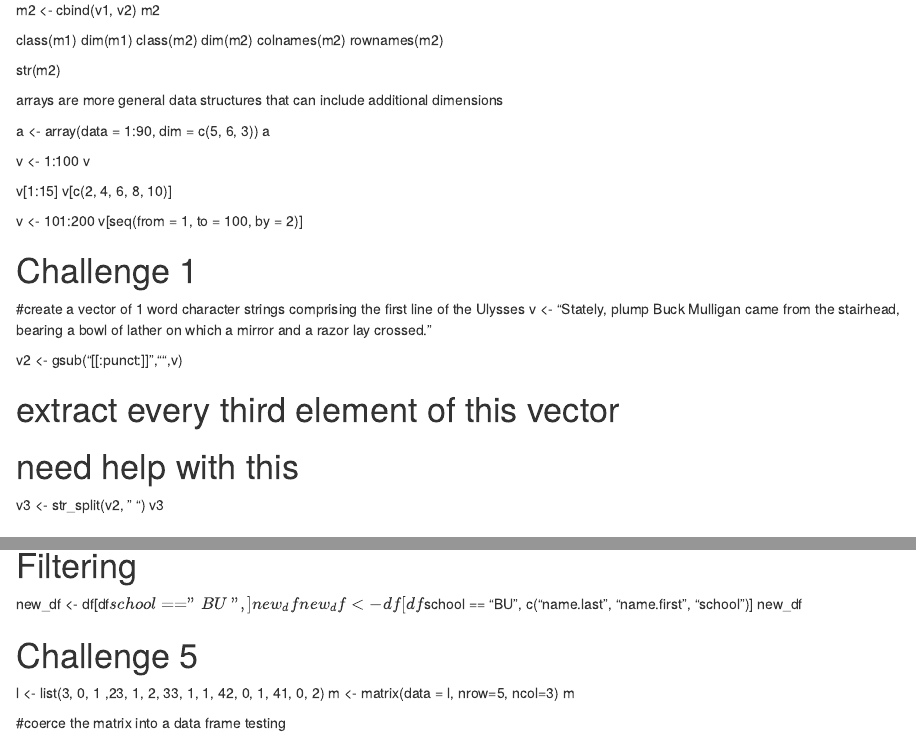
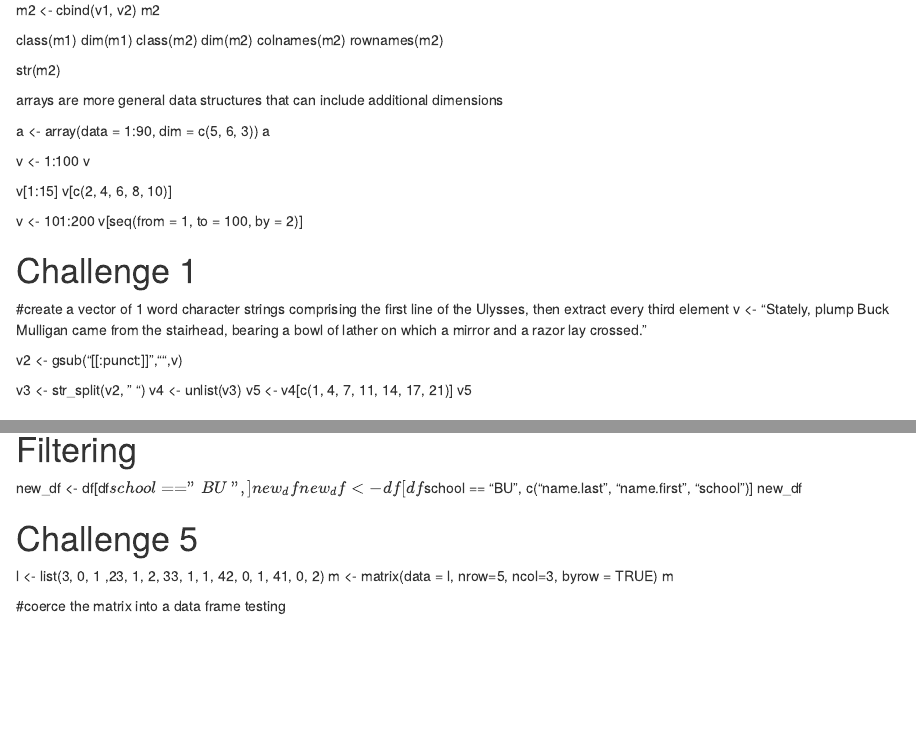
Before and after one commit to natalierobinson96/ADA-WEEK-2, an R Markdown document (Module 4.Rmd): the page in a window 1100 px wide, from 280 px down, and a second part further down, joined at a grey line. Rendered offline with R 4.5, knitr and Pandoc, with nearby package versions.

Commit message:
challenge 1

```diff
--- a/Module 4.Rmd
+++ b/Module 4.Rmd
@@ -50,16 +50,15 @@ v[seq(from = 1, to = 100, by = 2)]
 
 # Challenge 1
 
-#create a vector of 1 word character strings comprising the first line of the Ulysses
+#create a vector of 1 word character strings comprising the first line of the Ulysses, then extract every third element
 v <- "Stately, plump Buck Mulligan came from the stairhead, bearing a bowl of lather on which a mirror and a razor lay crossed."
 
 v2 <- gsub("[[:punct:]]","",v)
 
-
-# extract every third element of this vector
-# need help with this
 v3 <- str_split(v2, " ")
-v3
+v4 <- unlist(v3)
+v5 <- v4[c(1, 4, 7, 11, 14, 17, 21)]
+v5
 
 # Challenge 2
 
@@ -155,7 +154,7 @@ new_df
 
 # Challenge 5
 l <- list(3, 0, 1 ,23, 1, 2, 33, 1, 1, 42, 0, 1, 41, 0, 2)
-m <- matrix(data = l, nrow=5, ncol=3)
+m <- matrix(data = l, nrow=5, ncol=3, byrow = TRUE)
 m
 
 #coerce the matrix into a data frame
```
